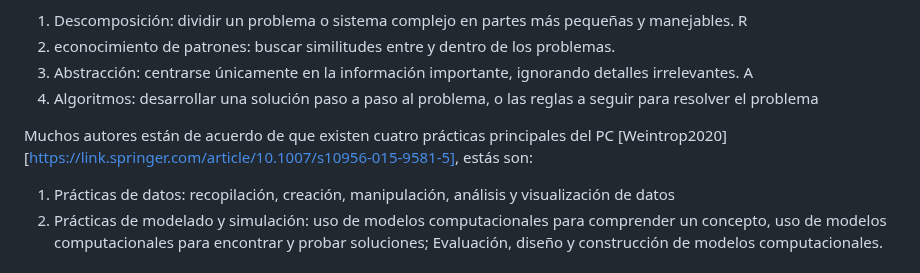
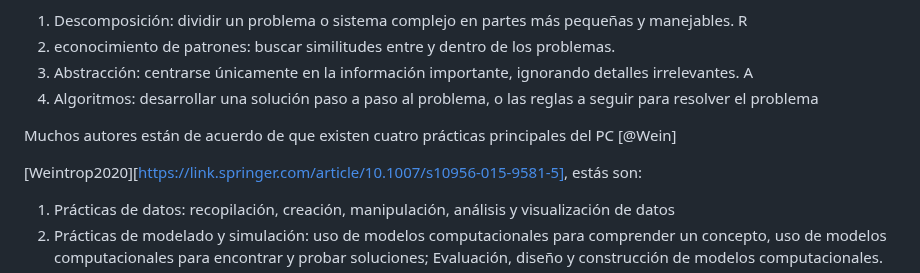
Before and after one commit to hectorfro/CursosUIS, a Markdown page: LabFisII23B/ProyectoFinal.md, the part around the change. Rendered like a GitHub page.

```diff
--- a/LabFisII23B/ProyectoFinal.md
+++ b/LabFisII23B/ProyectoFinal.md
@@ -9,7 +9,9 @@ El objetivo de este proyecto final es integrar conceptos de Pensamiento Computac
 3. Abstracción: centrarse únicamente en la información importante, ignorando detalles irrelevantes. A
 4. Algoritmos: desarrollar una solución paso a paso al problema, o las reglas a seguir para resolver el problema
 
-Muchos autores están de acuerdo de que existen cuatro prácticas principales del PC  [Weintrop2020][https://link.springer.com/article/10.1007/s10956-015-9581-5], estás son:
+Muchos autores están de acuerdo de que existen cuatro prácticas principales del PC  [@Wein]
+
+[Weintrop2020][https://link.springer.com/article/10.1007/s10956-015-9581-5], estás son:
 
 1. Prácticas de datos: recopilación, creación, manipulación, análisis y visualización de datos
 2. Prácticas de modelado y simulación: uso de modelos computacionales para comprender un concepto, uso de modelos computacionales para encontrar y probar soluciones; Evaluación, diseño y construcción de modelos computacionales.
```
